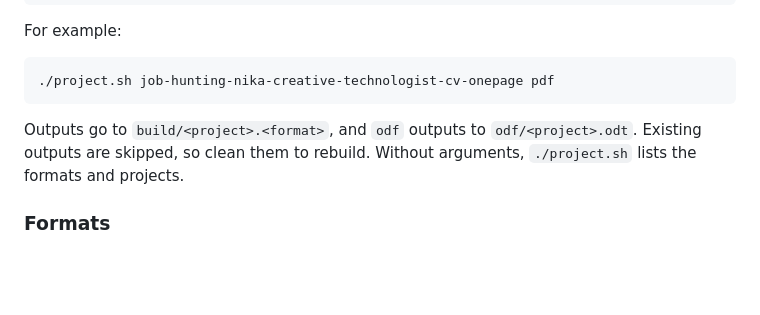
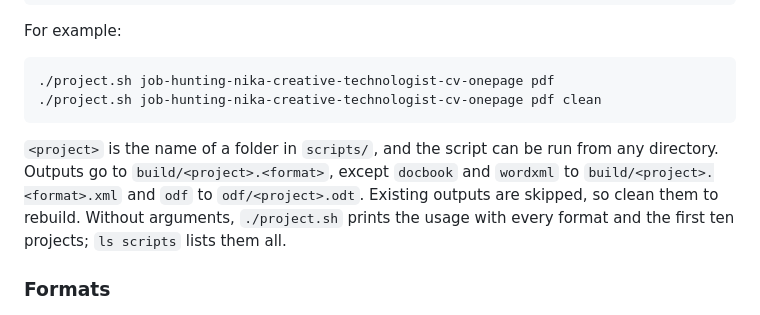
Before and after one commit to aljazmc/libreoffice-scripts, a Markdown page: README.md, the part around one of its changes. Drawn GitHub-style; blank space fills up the shorter version.

````diff
--- a/README.md
+++ b/README.md
@@ -28,11 +28,15 @@ For example:
 
 ```sh
 ./project.sh job-hunting-nika-creative-technologist-cv-onepage pdf
+./project.sh job-hunting-nika-creative-technologist-cv-onepage pdf clean
 ```
 
-Outputs go to `build/<project>.<format>`, and `odf` outputs to
+`<project>` is the name of a folder in `scripts/`, and the script can be
+run from any directory. Outputs go to `build/<project>.<format>`, except
+`docbook` and `wordxml` to `build/<project>.<format>.xml` and `odf` to
 `odf/<project>.odt`. Existing outputs are skipped, so clean them to
-rebuild. Without arguments, `./project.sh` lists the formats and projects.
+rebuild. Without arguments, `./project.sh` prints the usage with every
+format and the first ten projects; `ls scripts` lists them all.
 
 ### Formats
 
````
Also changed, not shown: other parts of README.md (+31 -1 lines), gallery/project-management-offshore-wind-farm-renewable-energy-hse-dashboard-onepage.png (added), 1 other file.
